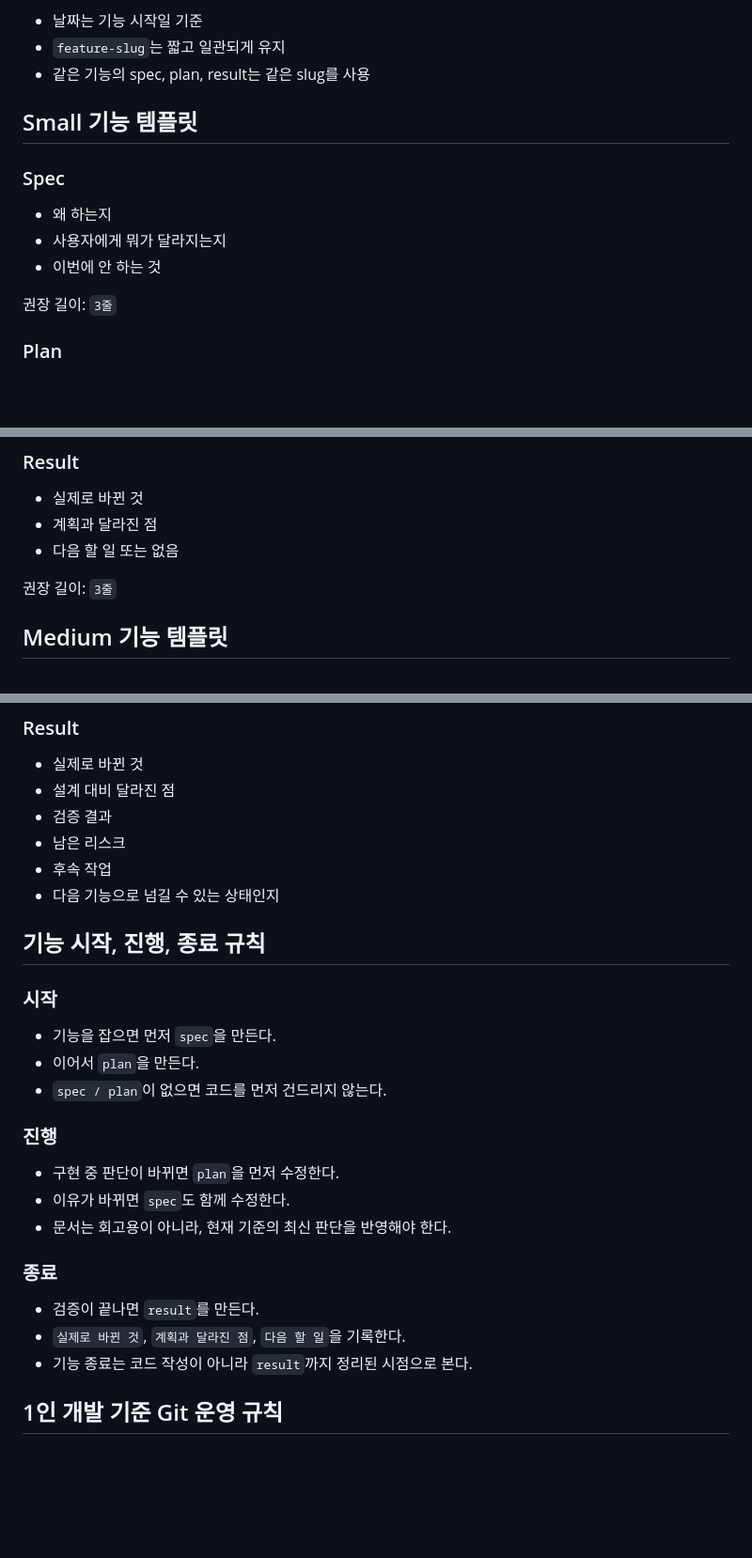
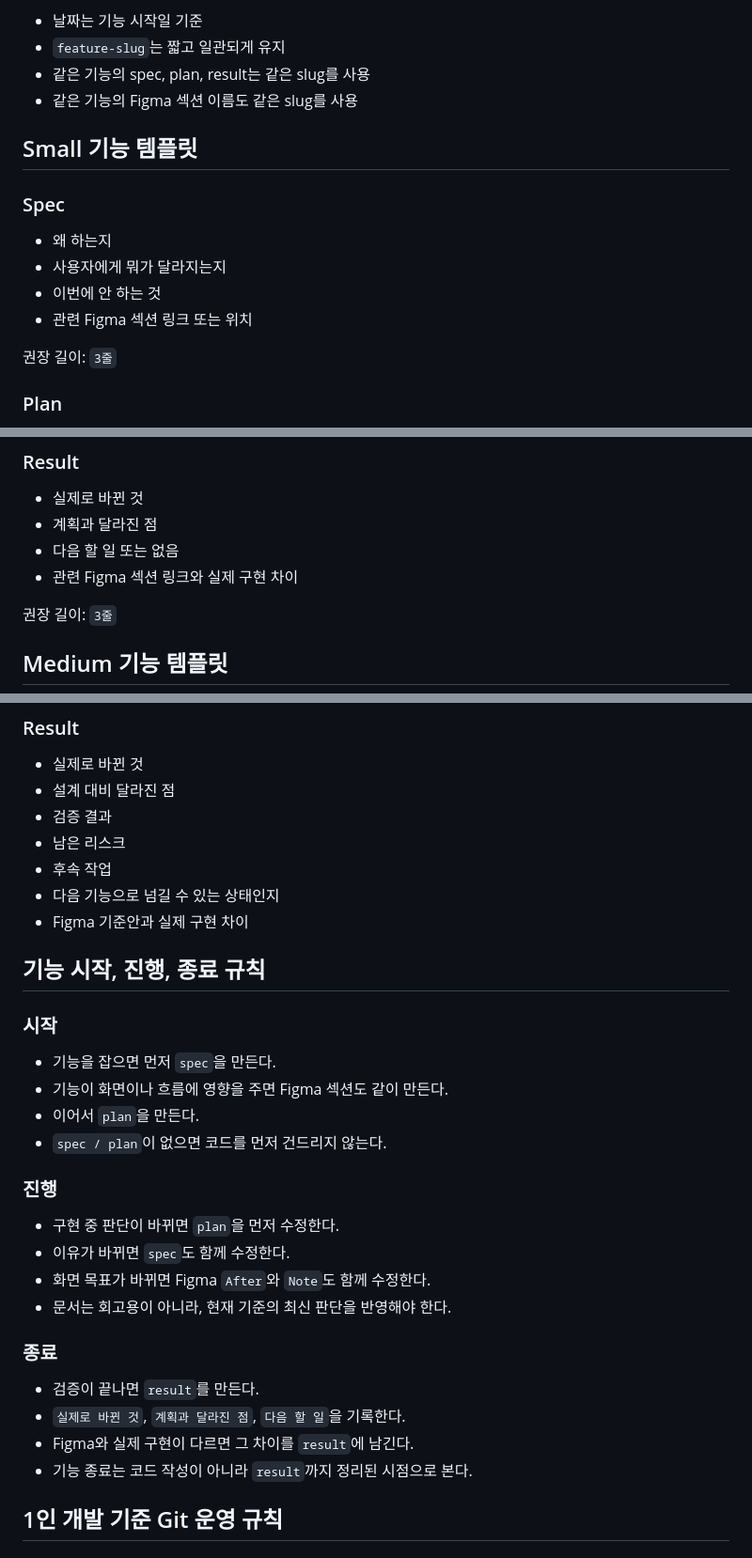
Before and after one commit to skypsj032-code/smart-wallet-app, a Markdown page: docs/architecture/solo-development-workflow.md, 3 parts joined by grey strips. Shown at 94% size. GitHub-like rendering; blank space fills up the shorter version.

```diff
--- a/docs/architecture/solo-development-workflow.md
+++ b/docs/architecture/solo-development-workflow.md
@@ -78,6 +112,7 @@
 - 날짜는 기능 시작일 기준
 - `feature-slug`는 짧고 일관되게 유지
 - 같은 기능의 spec, plan, result는 같은 slug를 사용
+- 같은 기능의 Figma 섹션 이름도 같은 slug를 사용
 
 ## Small 기능 템플릿
 
@@ -86,6 +121,7 @@
 - 왜 하는지
 - 사용자에게 뭐가 달라지는지
 - 이번에 안 하는 것
+- 관련 Figma 섹션 링크 또는 위치
 
 권장 길이: `3줄`
 
@@ -102,6 +138,7 @@
 - 실제로 바뀐 것
 - 계획과 달라진 점
 - 다음 할 일 또는 없음
+- 관련 Figma 섹션 링크와 실제 구현 차이
 
 권장 길이: `3줄`
 
@@ -169,12 +209,14 @@
 - 남은 리스크
 - 후속 작업
 - 다음 기능으로 넘길 수 있는 상태인지
+- Figma 기준안과 실제 구현 차이
 
 ## 기능 시작, 진행, 종료 규칙
 
 ### 시작
 
 - 기능을 잡으면 먼저 `spec`을 만든다.
+- 기능이 화면이나 흐름에 영향을 주면 Figma 섹션도 같이 만든다.
 - 이어서 `plan`을 만든다.
 - `spec / plan`이 없으면 코드를 먼저 건드리지 않는다.
 
@@ -182,12 +224,14 @@
 
 - 구현 중 판단이 바뀌면 `plan`을 먼저 수정한다.
 - 이유가 바뀌면 `spec`도 함께 수정한다.
+- 화면 목표가 바뀌면 Figma `After`와 `Note`도 함께 수정한다.
 - 문서는 회고용이 아니라, 현재 기준의 최신 판단을 반영해야 한다.
 
 ### 종료
 
 - 검증이 끝나면 `result`를 만든다.
 - `실제로 바뀐 것`, `계획과 달라진 점`, `다음 할 일`을 기록한다.
+- Figma와 실제 구현이 다르면 그 차이를 `result`에 남긴다.
 - 기능 종료는 코드 작성이 아니라 `result`까지 정리된 시점으로 본다.
 
 ## 1인 개발 기준 Git 운영 규칙
```
Also changed, not shown: other parts of docs/architecture/solo-development-workflow.md (+46 -8 lines).
